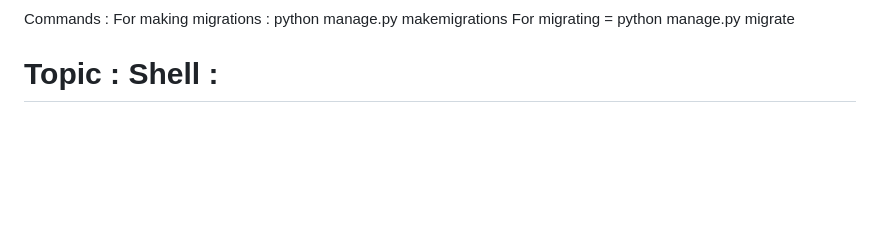
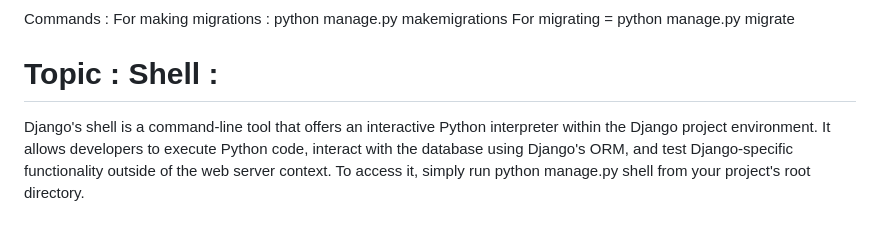
Before and after one commit to sahil-vanarse/Django-Tutorial, a Markdown page: README.md, the part around the change. Drawn GitHub-style; blank space fills up the shorter version.

```diff
--- a/README.md
+++ b/README.md
@@ -45,3 +45,4 @@ For migrating = python manage.py migrate
 
 
 # Topic : Shell :
+Django's shell is a command-line tool that offers an interactive Python interpreter within the Django project environment. It allows developers to execute Python code, interact with the database using Django's ORM, and test Django-specific functionality outside of the web server context. To access it, simply run python manage.py shell from your project's root directory.
```
